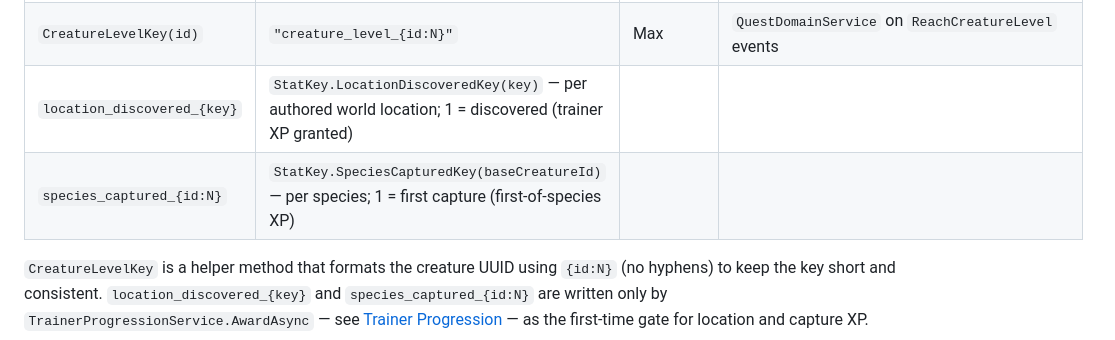
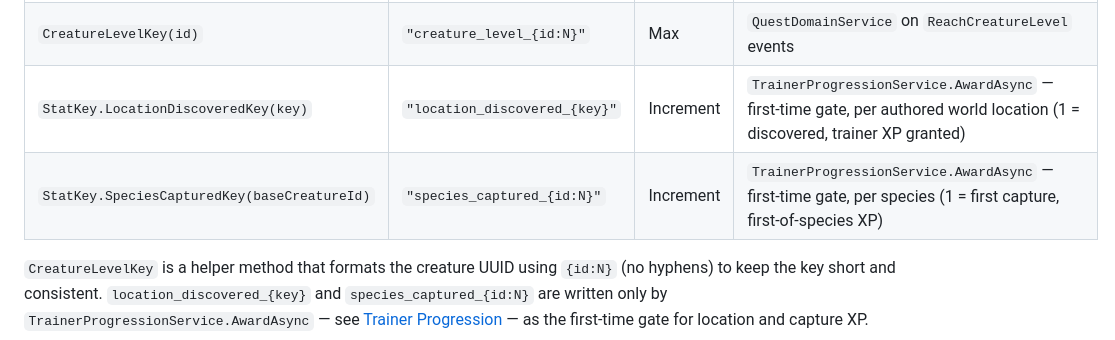
Before and after one commit to CrystallineRift/cr-docs, a Markdown page: docs/backend/08-stats-system.md, the part around the change. Rendered like a GitHub page.

Commit message:
docs(progression): fix StatKey Constants table column count for new rows
Review finding: the location_discovered_{key} / species_captured_{id:N} rows
had 2 cells in the 4-column table. Rewritten to match the existing
Constant | String Value | Operator | Written By column order.

Co-Authored-By: Claude Opus 5.5 <noreply@anthropic.com>
Claude-Session: https://claude.ai/code/session_01UKfZKGqDp5bGUL9tWD44Hi

```diff
--- a/docs/backend/08-stats-system.md
+++ b/docs/backend/08-stats-system.md
@@ -290,8 +290,8 @@ Defined in `CR.Stats.Data.Constants.StatKey`. Use these constants rather than in
 | `HighestCreatureLevel` | `"highest_creature_level"` | Max | `QuestDomainService` on `ReachCreatureLevel` events |
 | `TrainerLevel` | `"trainer_level"` | Set | Trainer domain on level-up — derived from `trainer_xp` on the level curve; the stored value is a monotonic high-water mark repaired by `TrainerProgressionService.GetProgressAsync` (see [Trainer Progression](?page=backend/22-trainer-progression)) |
 | `CreatureLevelKey(id)` | `"creature_level_{id:N}"` | Max | `QuestDomainService` on `ReachCreatureLevel` events |
-| `location_discovered_{key}` | `StatKey.LocationDiscoveredKey(key)` — per authored world location; 1 = discovered (trainer XP granted) |
-| `species_captured_{id:N}` | `StatKey.SpeciesCapturedKey(baseCreatureId)` — per species; 1 = first capture (first-of-species XP) |
+| `StatKey.LocationDiscoveredKey(key)` | `"location_discovered_{key}"` | Increment | `TrainerProgressionService.AwardAsync` — first-time gate, per authored world location (1 = discovered, trainer XP granted) |
+| `StatKey.SpeciesCapturedKey(baseCreatureId)` | `"species_captured_{id:N}"` | Increment | `TrainerProgressionService.AwardAsync` — first-time gate, per species (1 = first capture, first-of-species XP) |
 
 `CreatureLevelKey` is a helper method that formats the creature UUID using `{id:N}` (no hyphens) to keep the key short and consistent. `location_discovered_{key}` and `species_captured_{id:N}` are written only by `TrainerProgressionService.AwardAsync` — see [Trainer Progression](?page=backend/22-trainer-progression) — as the first-time gate for location and capture XP.
 
```
